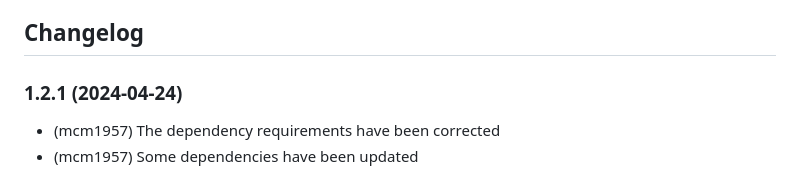
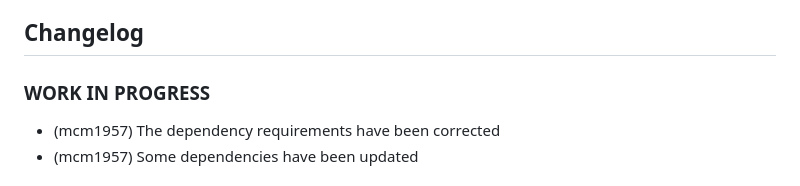
Before and after one commit to iobroker-community-adapters/ioBroker.comfoair, a Markdown page: README.md, the part around the change. Rendered like a GitHub page.

```diff
--- a/README.md
+++ b/README.md
@@ -70,7 +70,7 @@ Tested on comfoair CA350.
     Placeholder for the next version (at the beginning of the line):
     ### **WORK IN PROGRESS**
 -->
-### 1.2.1 (2024-04-24)
+### **WORK IN PROGRESS**
 
 * (mcm1957) The dependency requirements have been corrected
 * (mcm1957) Some dependencies have been updated
```
